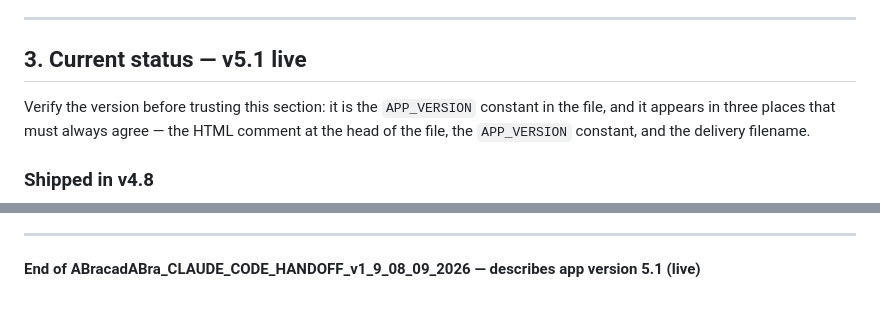
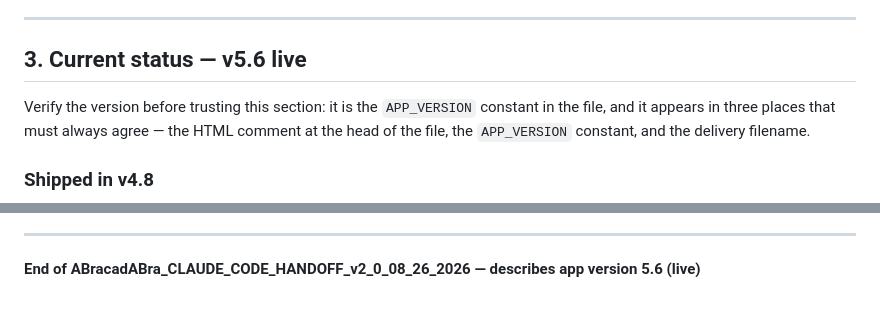
Before and after one commit to AMBARCAPOOR/abracadabra, a Markdown page: CLAUDE.md, 2 parts joined by grey strips. GitHub-like rendering.

```diff
--- a/CLAUDE.md
+++ b/CLAUDE.md
@@ -118,7 +123,7 @@ A single-file abs workout tracker, shipped as an installable PWA.
 
 ---
 
-## 3. Current status — v5.1 live
+## 3. Current status — v5.6 live
 
 Verify the version before trusting this section: it is the `APP_VERSION` constant in the file,
 and it appears in three places that must always agree — the HTML comment at the head of the file,
@@ -475,4 +508,4 @@ a sub-minute bail logs `0` rather than being rounded up — that is the template
 
 ---
 
-**End of ABracadABra_CLAUDE_CODE_HANDOFF_v1_9_08_09_2026 — describes app version 5.1 (live)**
+**End of ABracadABra_CLAUDE_CODE_HANDOFF_v2_0_08_26_2026 — describes app version 5.6 (live)**
```
Also changed, not shown: other parts of CLAUDE.md (+35 -2 lines).
